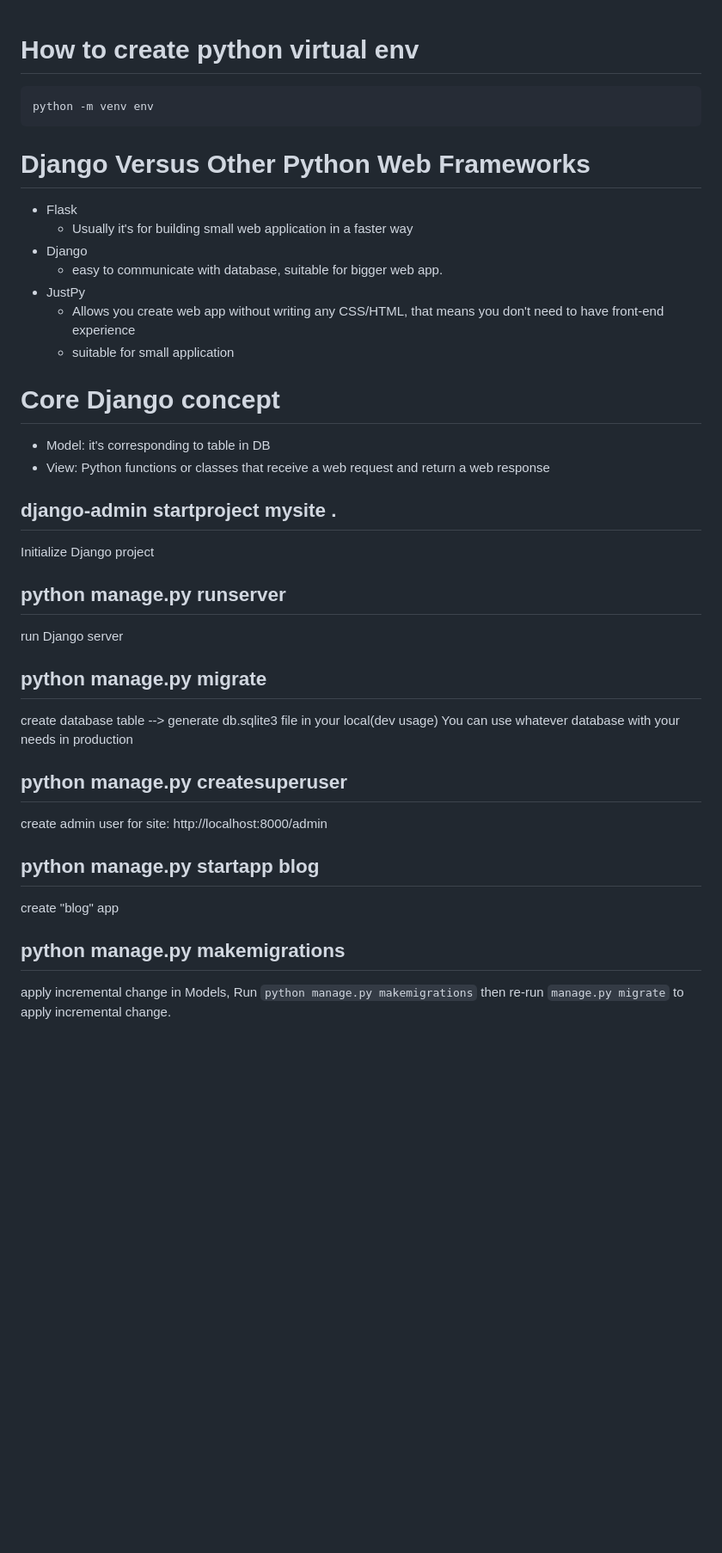
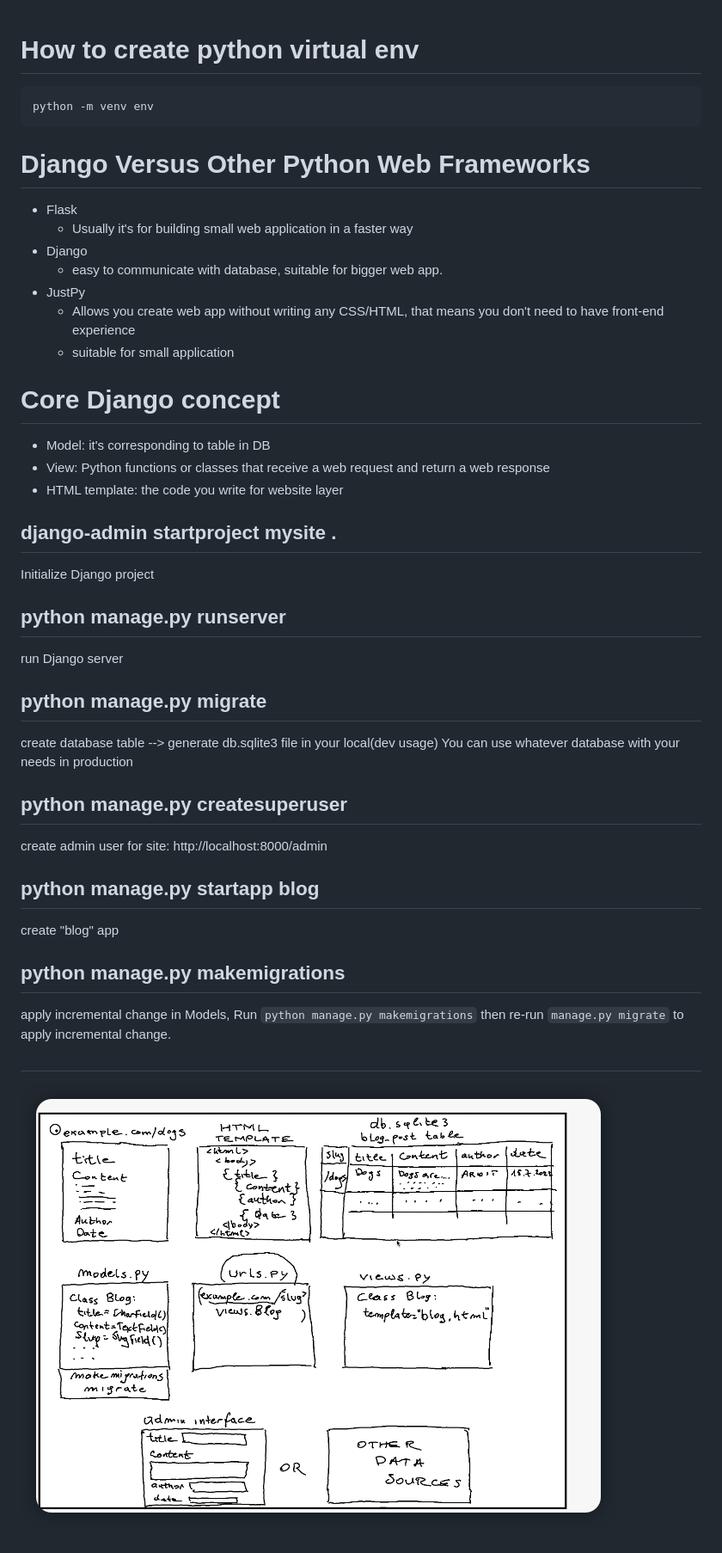
Before and after one commit to AndyLau223/django-crash-course, a Markdown page: documentation/readme.md, the part around the change. Shown: that part at 86% size. Rendered like a GitHub page; pictures changed too: documentation/image.png (added); blank space fills up the shorter version.

Commit message:
add picture of django architecture

````diff
--- a/documentation/readme.md
+++ b/documentation/readme.md
@@ -1,39 +1,49 @@
 # How to create python virtual env
+
 ```bash
 python -m venv env
 ```
 
-
 # Django Versus Other Python Web Frameworks
 
-* Flask
-  * Usually it's for building small web application in a faster way
-* Django
-  * easy to communicate with database, suitable for bigger web app.
-* JustPy
-  * Allows you create web app without writing any CSS/HTML, that means you don't need to have front-end experience
-  * suitable for small application
+- Flask
+  - Usually it's for building small web application in a faster way
+- Django
+  - easy to communicate with database, suitable for bigger web app.
+- JustPy
+  - Allows you create web app without writing any CSS/HTML, that means you don't need to have front-end experience
+  - suitable for small application
 
 # Core Django concept
 
-* Model: it's corresponding to table in DB
-* View: Python functions or classes that receive a web request and return a web response
+- Model: it's corresponding to table in DB
+- View: Python functions or classes that receive a web request and return a web response
+- HTML template: the code you write for website layer
 
 ## django-admin startproject mysite .
+
 Initialize Django project
 
 ## python manage.py runserver
+
 run Django server
 
 ## python manage.py migrate
+
 create database table --> generate db.sqlite3 file in your local(dev usage)
 You can use whatever database with your needs in production
 
 ## python manage.py createsuperuser
+
 create admin user for site: http://localhost:8000/admin
 
 ## python manage.py startapp blog
+
 create "blog" app
 
 ## python manage.py makemigrations
+
 apply incremental change in Models, Run `python manage.py makemigrations` then re-run `manage.py migrate` to apply incremental change.
+
+##
+![The Architecture of a Django App](image.png)
````
Also changed, not shown: 1 other file.
